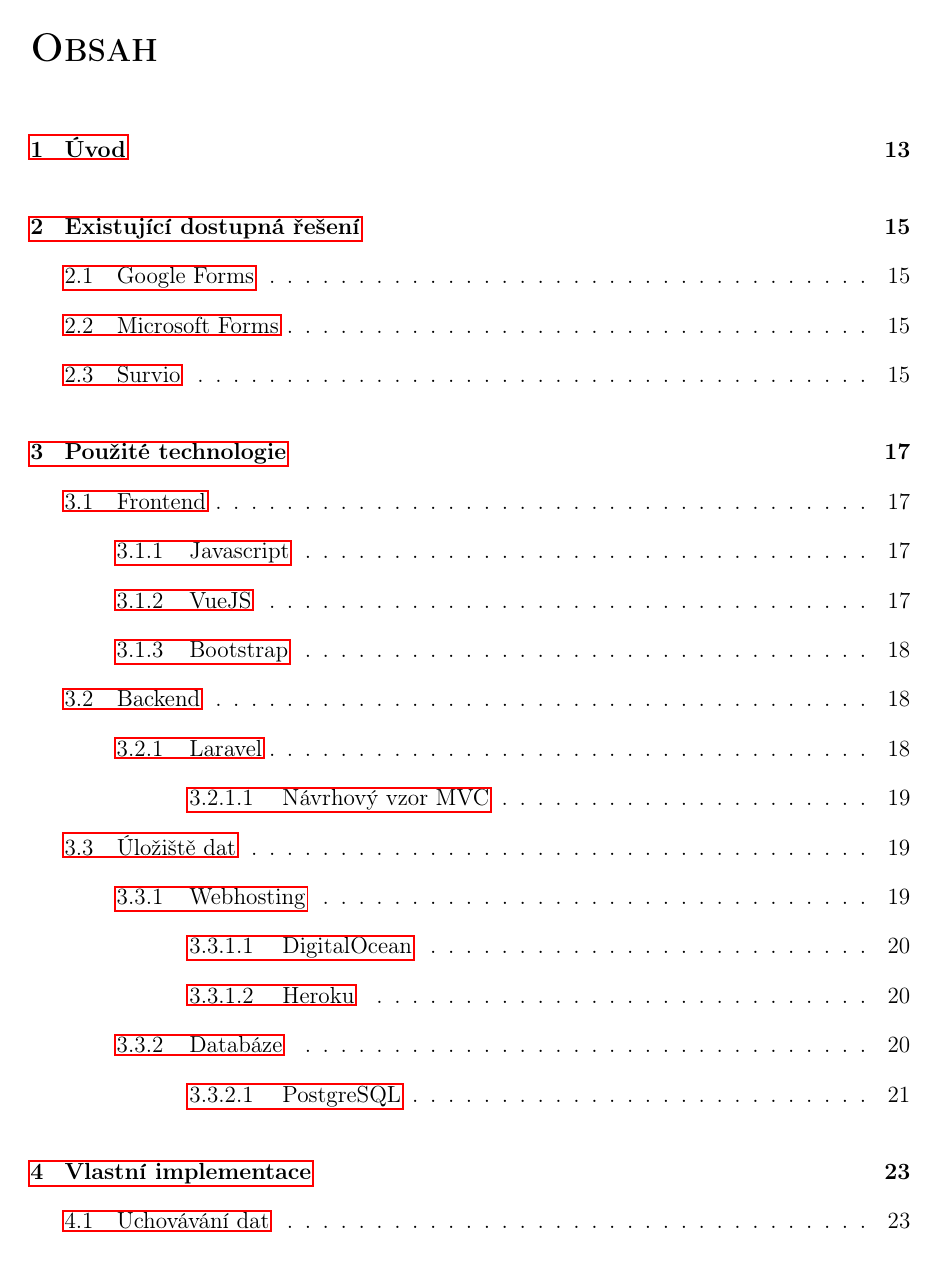
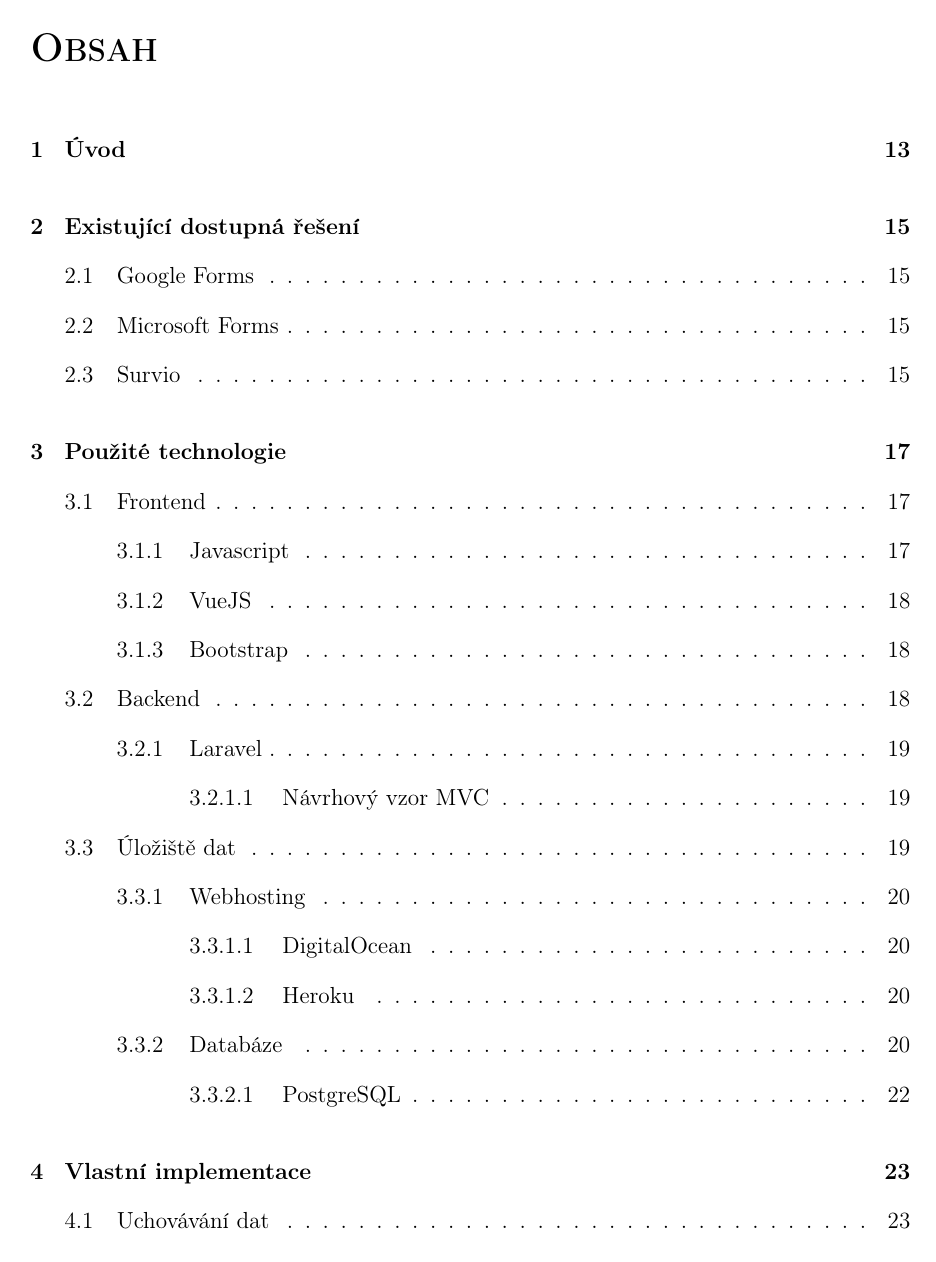
Before and after one commit to hansslim/HansFormsDokumentaceSOC, a LaTeX document (main.tex): page 11 of 51. Compiled offline with pdfLaTeX.

Commit message:
skrytí ohraničení hyperlinků, nastavení spojení nadpisů s odstavci

```diff
--- a/main.tex
+++ b/main.tex
@@ -1,4 +1,4 @@
-\documentclass[12pt, a4paper,
+\documentclass[hidelinks, 12pt, a4paper,
   %oneside,      %% -- odkomentujte, pokud chcete svou práci mít pouze jednostrannou, mezera pro hřbet pak automaticky bude pouze na levé straně
  twoside,        %% -- pro oboustranné práce, mezera pro hřbet následně střídá strany.
  openright
@@ -31,7 +31,7 @@
 \patchcmd{\thebibliography}{*}{}{}{} %% přidání číslování pro nadpis zdrojů
 
 %% styly kapitol a sekcí
-	\usepackage[pagestyles]{titlesec} %% balíček pro úpravu stylu kapitol a sekcí
+	\usepackage[pagestyles,nobottomtitles*]{titlesec} %% balíček pro úpravu stylu kapitol a sekcí
 	%% definování nové sekce resp. jeho příkazu (5.)
 	\titleclass{\subsubsubsection}{straight}[\subsection]
 	\newcounter{subsubsubsection}[subsubsection]
```
